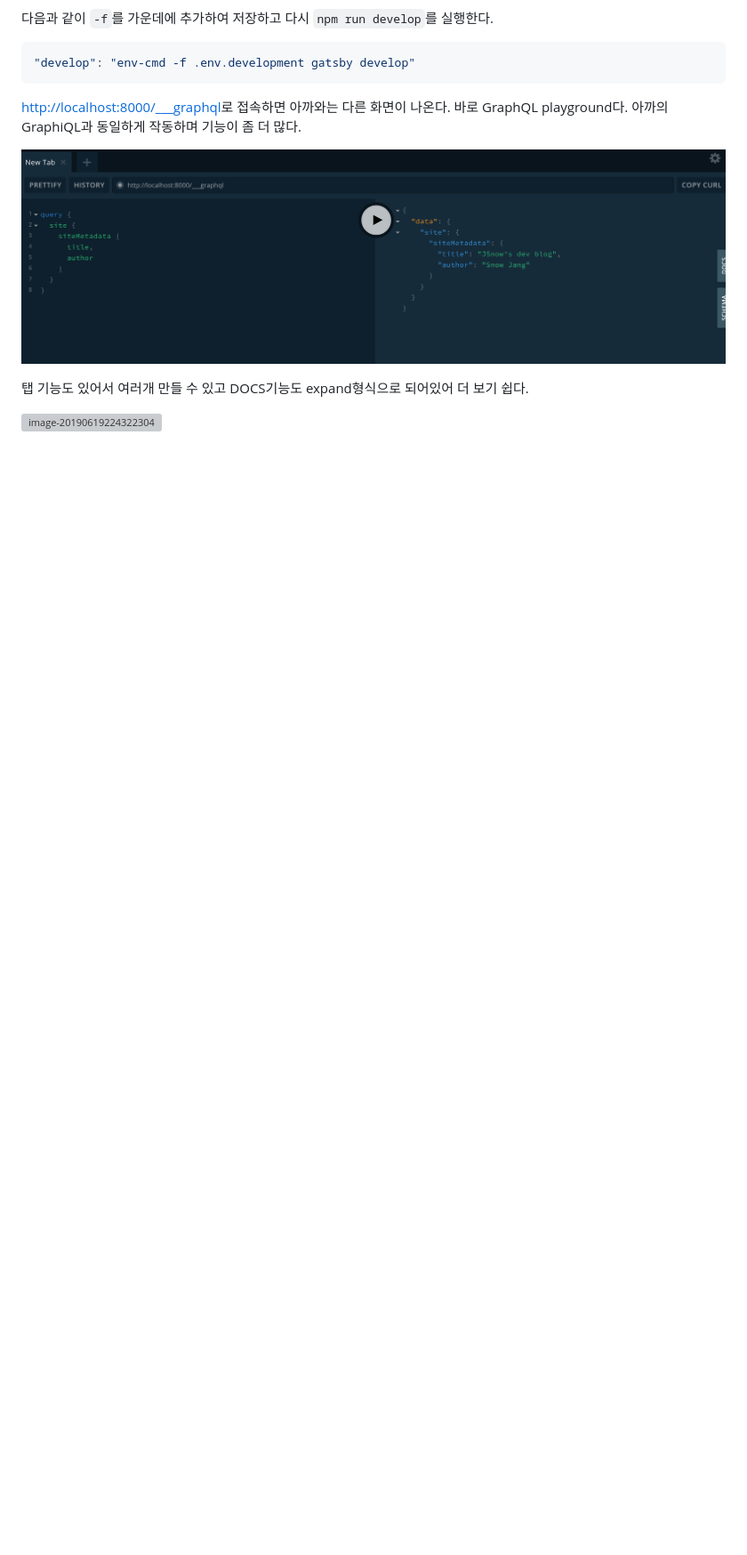
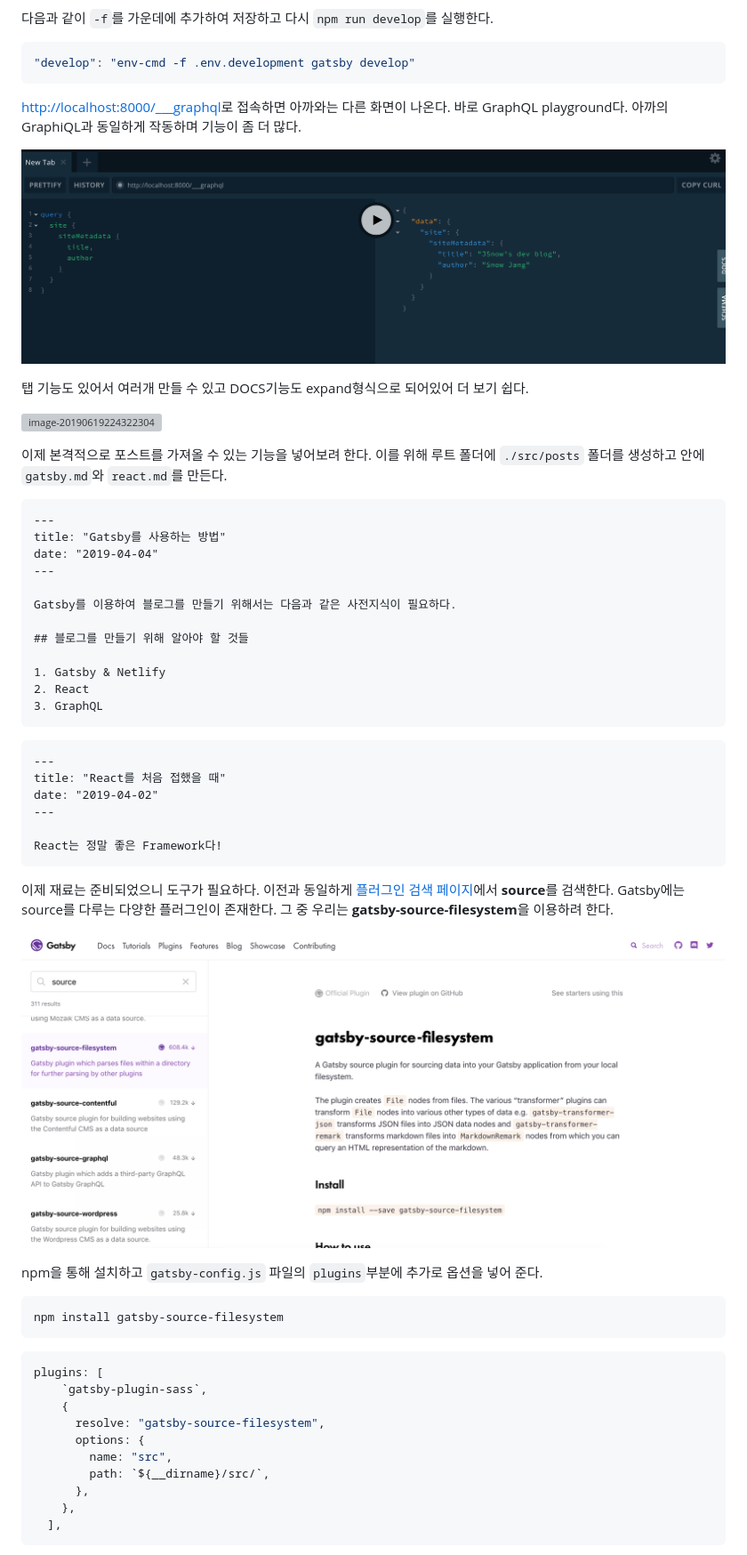
Before and after one commit to snowjang24/gatsby-practice, a Markdown page: README.md, the part around the change printed below. Shown: that part at 89% size. Rendered like a GitHub page; pictures changed too: README/image-20190619230524420-0953124.png (added); blank space fills up the shorter version; grey boxes are pictures that could not be loaded.

Commit message:
gatsby의 filesystem 플러그인을 설치하고, 이를 이용하여 markdown을 불러올 기초 세팅을 함 + graphql로 확인

````diff
--- a/README.md
+++ b/README.md
@@ -718,3 +718,54 @@ npm ERR!     /Users/soonho/.npm/_logs/2019-06-19T13_22_21_553Z-debug.log
 탭 기능도 있어서 여러개 만들 수 있고 DOCS기능도 expand형식으로 되어있어 더 보기 쉽다.
 
 ![image-20190619224322304](README/image-20190619224322304-0951802.png)
+
+이제 본격적으로 포스트를 가져올 수 있는 기능을 넣어보려 한다.
+이를 위해 루트 폴더에 `./src/posts` 폴더를 생성하고 안에 `gatsby.md`와 `react.md`를 만든다.
+
+```markdown
+---
+title: "Gatsby를 사용하는 방법"
+date: "2019-04-04"
+---
+
+Gatsby를 이용하여 블로그를 만들기 위해서는 다음과 같은 사전지식이 필요하다.
+
+## 블로그를 만들기 위해 알아야 할 것들
+
+1. Gatsby & Netlify
+2. React
+3. GraphQL
+```
+
+```markdown
+---
+title: "React를 처음 접했을 때"
+date: "2019-04-02"
+---
+
+React는 정말 좋은 Framework다!
+```
+
+이제 재료는 준비되었으니 도구가 필요하다. 이전과 동일하게 [플러그인 검색 페이지](https://www.gatsbyjs.org/packages/gatsby-source-filesystem/?=source)에서 **source**를 검색한다. Gatsby에는 source를 다루는 다양한 플러그인이 존재한다. 그 중 우리는 **gatsby-source-filesystem**을 이용하려 한다.
+
+![image-20190619230524420](README/image-20190619230524420-0953124.png)
+
+npm을 통해 설치하고 `gatsby-config.js` 파일의 `plugins`부분에 추가로 옵션을 넣어 준다.
+
+```bash
+npm install gatsby-source-filesystem
+```
+
+```javascript
+plugins: [
+    `gatsby-plugin-sass`,
+    {
+      resolve: "gatsby-source-filesystem",
+      options: {
+        name: "src",
+        path: `${__dirname}/src/`,
+      },
+    },
+  ],
+```
+
````
Also changed, not shown: other parts of README.md (+40 -0 lines), src/posts/gatsby.md (added, +12 -0 lines), src/posts/react.md (added, +6 -0 lines), README/image-20190619230524420.png (added), README/image-20190619231751176-0953871.png (added), README/image-20190619231751176.png (added), README/image-20190619232059129-0954059.png (added), README/image-20190619232059129.png (added), 3 other files.
